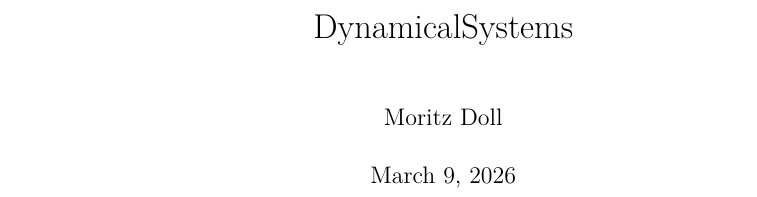
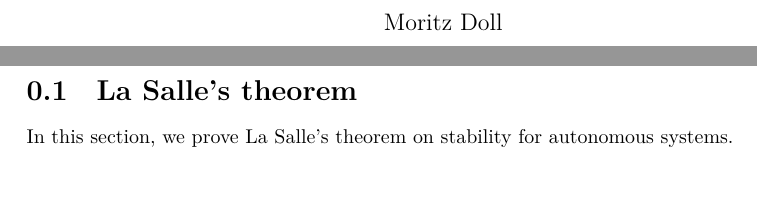
Before and after one commit to mcdoll/DynamicalSystems, a LaTeX document (blueprint/src/print.tex, which reads blueprint/src/content.tex, blueprint/src/lasalle.tex): part of the page before the commit and two parts of pages 1 and 2 of 2 after it, the two joined at a grey line, cut at the place of the change. Compiled offline with XeLaTeX.

Commit message:
add file

```diff
--- a/blueprint/src/content.tex
+++ b/blueprint/src/content.tex
@@ -5,3 +5,4 @@
 % If you want to split the blueprint content into several files then
 % the current file can be a simple sequence of \input. Otherwise It
 % can start with a \section or \chapter for instance.
+\input{lasalle}
--- /dev/null
+++ b/blueprint/src/lasalle.tex
@@ -0,0 +1,3 @@
+\section{La Salle's theorem}
+
+In this section, we prove La Salle's theorem on stability for autonomous systems.
```
